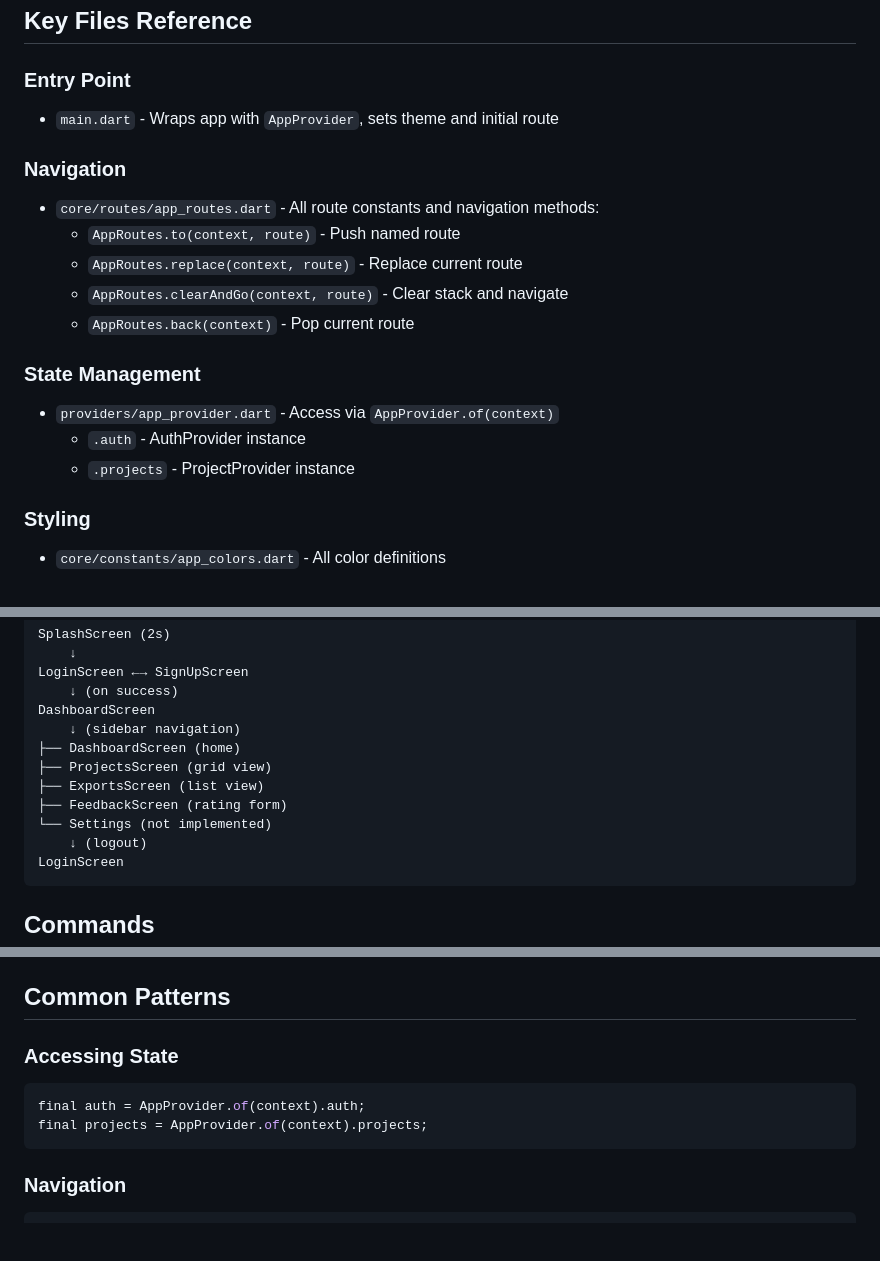
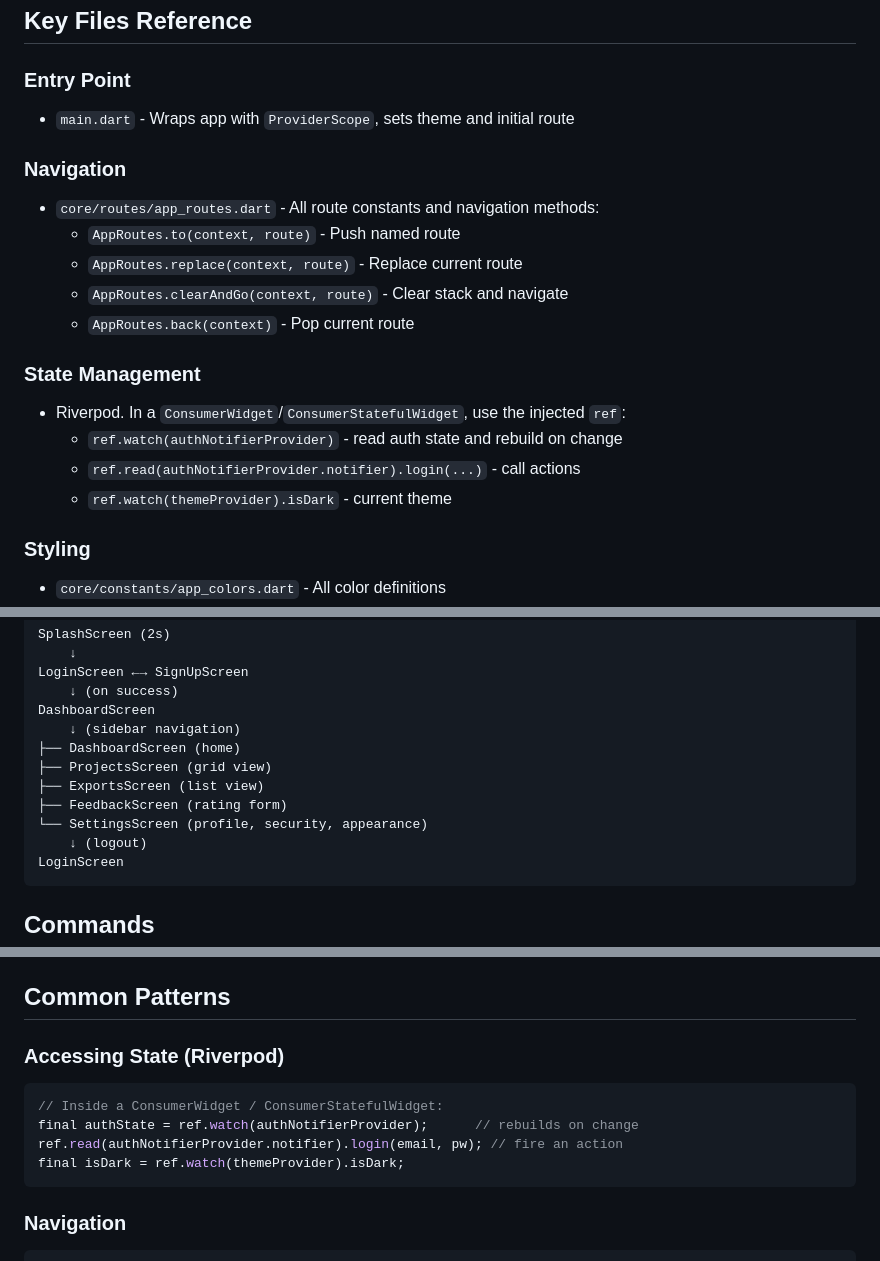
Before and after one commit to Muttayyab-13/RomaSub.Ai, a Markdown page: FrontEnd/CLAUDE.md, 3 parts joined by grey strips. GitHub-like rendering; blank space fills up the shorter version.

````diff
--- a/FrontEnd/CLAUDE.md
+++ b/FrontEnd/CLAUDE.md
@@ -61,7 +61,7 @@ lib/
 ## Key Files Reference
 
 ### Entry Point
-- `main.dart` - Wraps app with `AppProvider`, sets theme and initial route
+- `main.dart` - Wraps app with `ProviderScope`, sets theme and initial route
 
 ### Navigation
 - `core/routes/app_routes.dart` - All route constants and navigation methods:
@@ -71,9 +71,10 @@ lib/
   - `AppRoutes.back(context)` - Pop current route
 
 ### State Management
-- `providers/app_provider.dart` - Access via `AppProvider.of(context)`
-  - `.auth` - AuthProvider instance
-  - `.projects` - ProjectProvider instance
+- Riverpod. In a `ConsumerWidget`/`ConsumerStatefulWidget`, use the injected `ref`:
+  - `ref.watch(authNotifierProvider)` - read auth state and rebuild on change
+  - `ref.read(authNotifierProvider.notifier).login(...)` - call actions
+  - `ref.watch(themeProvider).isDark` - current theme
 
 ### Styling
 - `core/constants/app_colors.dart` - All color definitions
@@ -99,7 +100,7 @@ DashboardScreen
 ├── ProjectsScreen (grid view)
 ├── ExportsScreen (list view)
 ├── FeedbackScreen (rating form)
-└── Settings (not implemented)
+└── SettingsScreen (profile, security, appearance)
     ↓ (logout)
 LoginScreen
 ```
@@ -198,10 +197,12 @@ assets/
 
 ## Common Patterns
 
-### Accessing State
+### Accessing State (Riverpod)
 ```dart
-final auth = AppProvider.of(context).auth;
-final projects = AppProvider.of(context).projects;
+// Inside a ConsumerWidget / ConsumerStatefulWidget:
+final authState = ref.watch(authNotifierProvider);      // rebuilds on change
+ref.read(authNotifierProvider.notifier).login(email, pw); // fire an action
+final isDark = ref.watch(themeProvider).isDark;
 ```
 
 ### Navigation
````
Also changed, not shown: other parts of FrontEnd/CLAUDE.md (+25 -27 lines).
